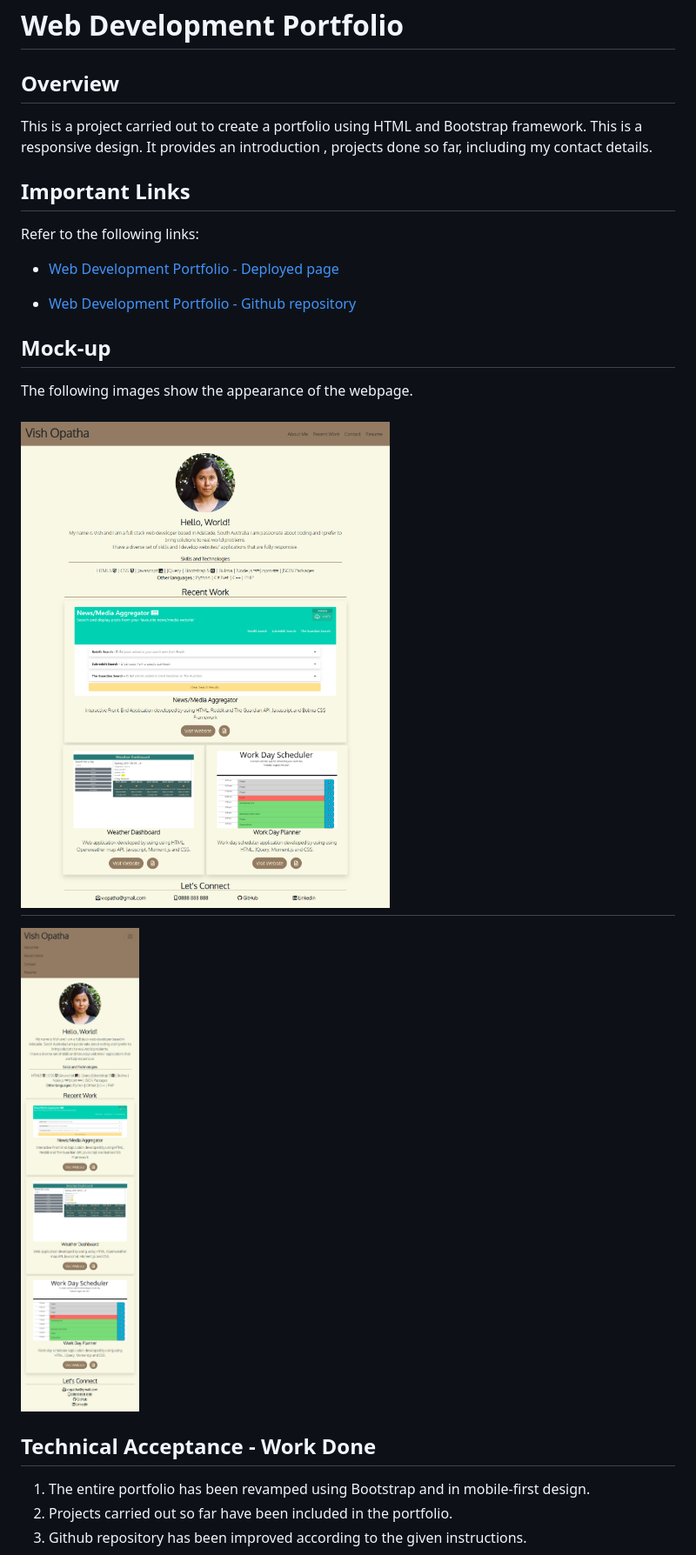
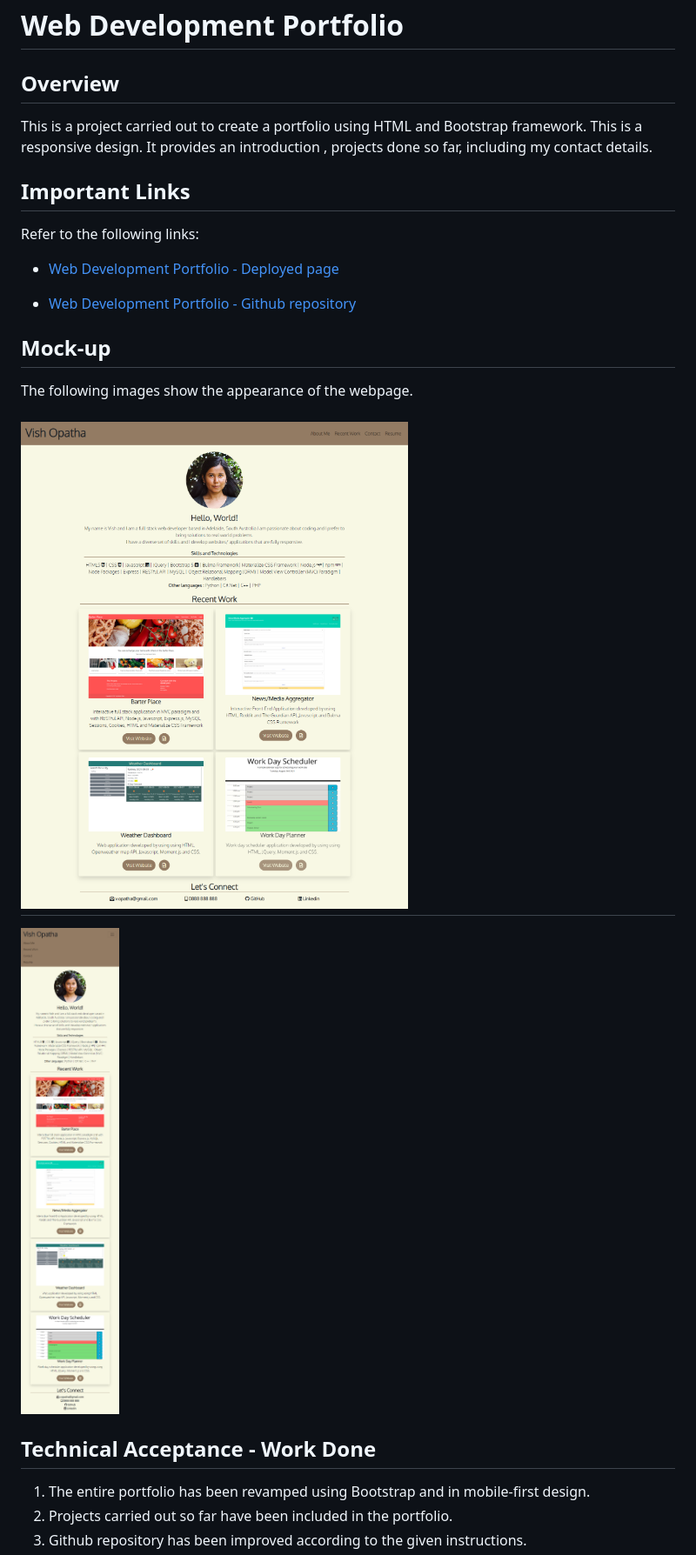
Before and after one commit to vish-opatha/web-development-portfolio, a Markdown page: README.md, the part around the change printed below. Shown: that part at 87% size. Drawn GitHub-style; pictures changed too: assets/images/mockup-desktop.png, assets/images/mockup-small.png.

```diff
--- a/README.md
+++ b/README.md
@@ -1,23 +1,27 @@
 # Web Development Portfolio
 
 ## Overview
+
 This is a project carried out to create a portfolio using HTML and Bootstrap framework. This is a responsive design. It provides an introduction , projects done so far, including my contact details.
 
 ## Important Links
+
 Refer to the following links:
-* [Web Development Portfolio - Deployed page](https://vish-opatha.github.io/web-development-portfolio/)
 
-* [Web Development Portfolio - Github repository](https://github.com/vish-opatha/web-development-portfolio/)
+- [Web Development Portfolio - Deployed page](https://vish-opatha.github.io/web-development-portfolio/)
+
+- [Web Development Portfolio - Github repository](https://github.com/vish-opatha/web-development-portfolio/)
 
 ## Mock-up
+
 The following images show the appearance of the webpage.
 
-![Desktop View](./assets/images/mockup-desktop.png)
----
+## ![Desktop View](./assets/images/mockup-desktop.png)
 
 ![Responsive View](./assets/images/mockup-small.png)
 
 ## Technical Acceptance - Work Done
+
 1. The entire portfolio has been revamped using Bootstrap and in mobile-first design.
 2. Projects carried out so far have been included in the portfolio.
 3. Github repository has been improved according to the given instructions.
```
Also changed, not shown: other parts of README.md (+7 -3 lines).
